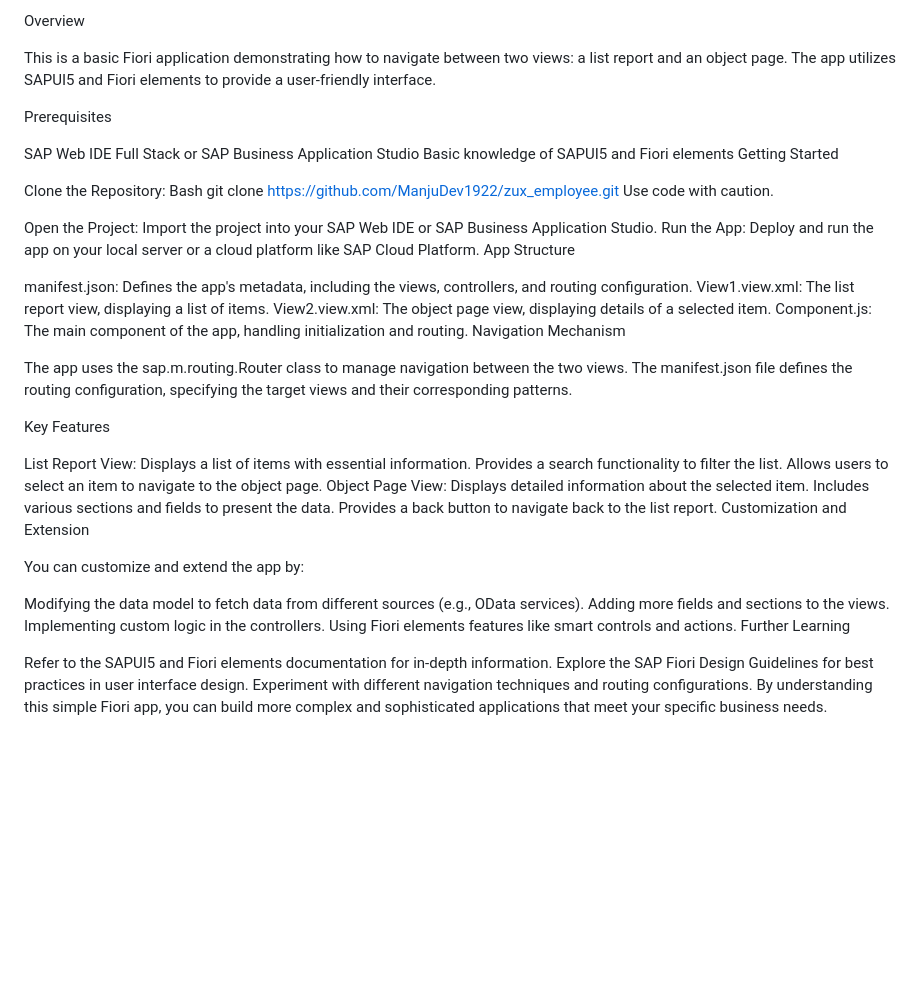
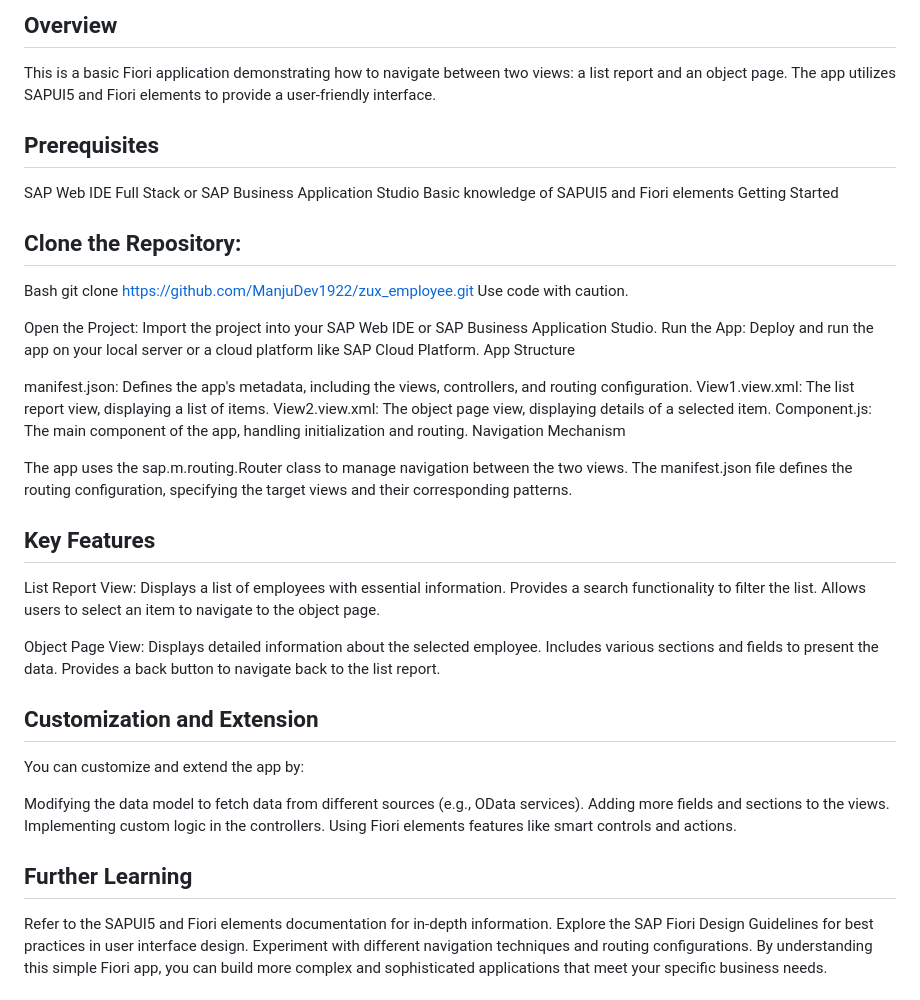
Before and after one commit to ManjuDev1922/zux_employee, a Markdown page: README.md, the part around the change. Drawn GitHub-style; blank space fills up the shorter version.

Commit message:
Version 1.1

```diff
--- a/README.md
+++ b/README.md
@@ -1,14 +1,14 @@
-Overview
+## Overview
 
 This is a basic Fiori application demonstrating how to navigate between two views: a list report and an object page. The app utilizes SAPUI5 and Fiori elements to provide a user-friendly interface.
 
-Prerequisites
+## Prerequisites
 
 SAP Web IDE Full Stack or SAP Business Application Studio
 Basic knowledge of SAPUI5 and Fiori elements
 Getting Started
 
-Clone the Repository:
+## Clone the Repository:
 Bash
 git clone https://github.com/ManjuDev1922/zux_employee.git
 Use code with caution.
@@ -25,17 +25,19 @@ Navigation Mechanism
 
 The app uses the sap.m.routing.Router class to manage navigation between the two views. The manifest.json file defines the routing configuration, specifying the target views and their corresponding patterns.
 
-Key Features
+## Key Features
 
 List Report View:
-Displays a list of items with essential information.
+Displays a list of employees with essential information.
 Provides a search functionality to filter the list.
 Allows users to select an item to navigate to the object page.
+
 Object Page View:
-Displays detailed information about the selected item.
+Displays detailed information about the selected employee.
 Includes various sections and fields to present the data.
 Provides a back button to navigate back to the list report.
-Customization and Extension
+
+## Customization and Extension
 
 You can customize and extend the app by:
 
@@ -43,7 +45,8 @@ Modifying the data model to fetch data from different sources (e.g., OData servi
 Adding more fields and sections to the views.
 Implementing custom logic in the controllers.
 Using Fiori elements features like smart controls and actions.
-Further Learning
+
+## Further Learning
 
 Refer to the SAPUI5 and Fiori elements documentation for in-depth information.
 Explore the SAP Fiori Design Guidelines for best practices in user interface design.
```
